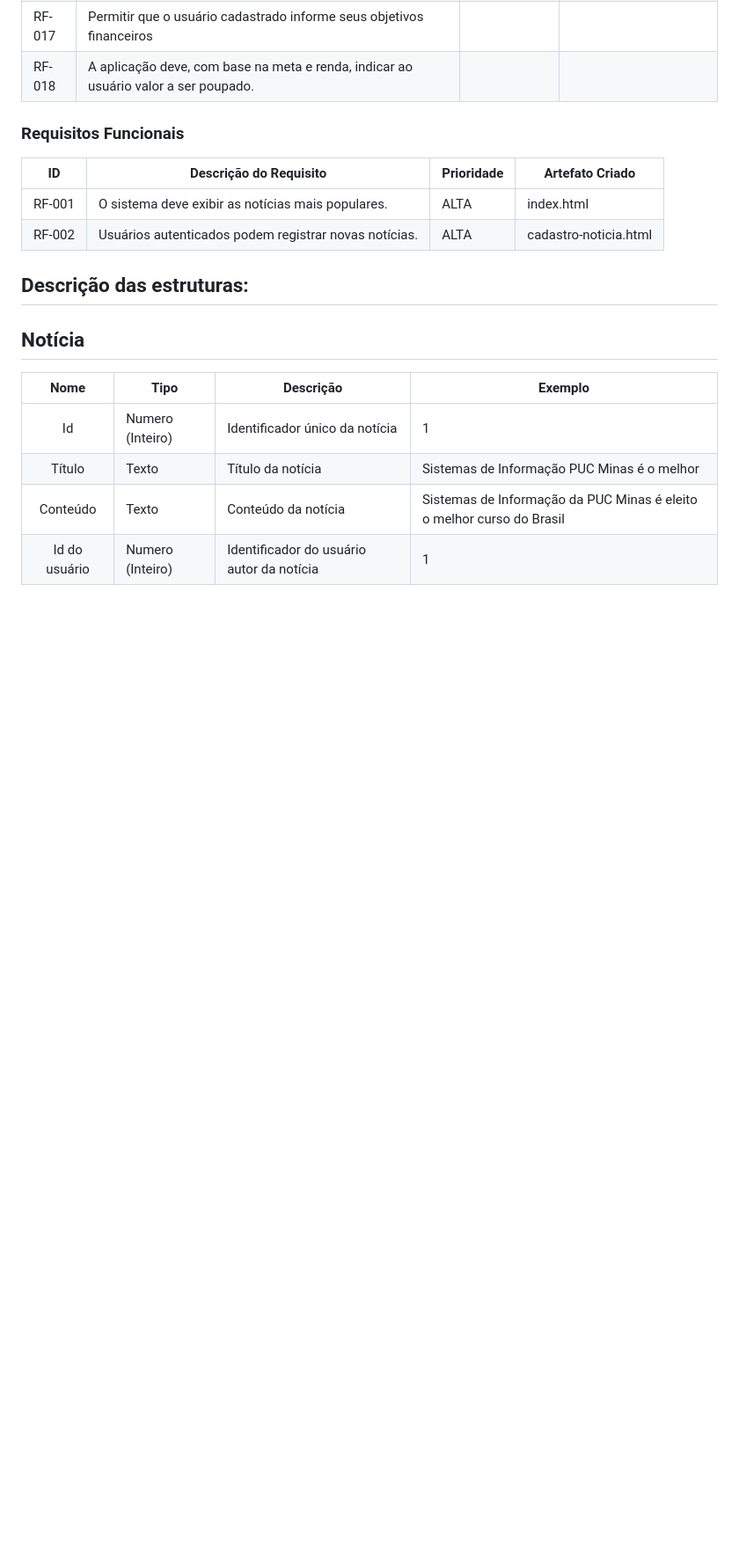
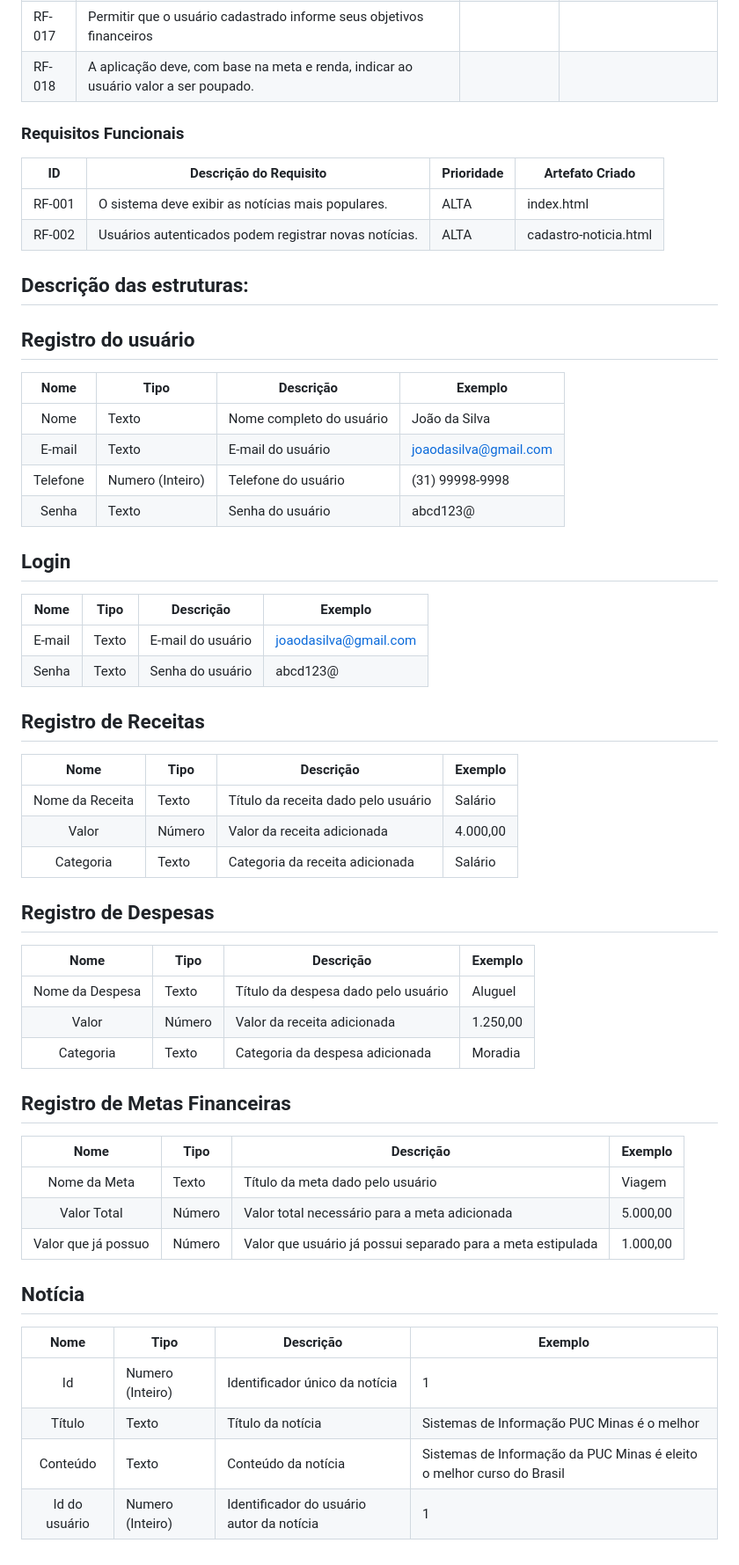
Before and after one commit to ICEI-PUC-Minas-PMV-SI/pmv-si-2023-1-e1-proj-web-t3-organizacao_financeira, a Markdown page: docs/development.md, the part around the change. Shown: that part at 88% size. Rendered like a GitHub page; blank space fills up the shorter version.

Commit message:
Adicionado - Descrição das Estruturas

```diff
--- a/docs/development.md
+++ b/docs/development.md
@@ -55,6 +55,48 @@ As tabelas que se seguem apresentam os requisitos funcionais e não-funcionais q
 
 ## Descrição das estruturas:
 
+## Registro do usuário
+
+|  **Nome**      | **Tipo**          | **Descrição**                             | **Exemplo**                                    |
+|:--------------:|-------------------|-------------------------------------------|------------------------------------------------|
+| Nome            | Texto  | Nome completo do usuário          | João da Silva                                             |
+| E-mail         | Texto             | E-mail do usuário                        | joaodasilva@gmail.com                       |
+| Telefone       | Numero (Inteiro)| Telefone do usuário                      |(31) 99998-9998                           |
+| Senha       | Texto| Senha do usuário                     |abcd123@                           |
+
+## Login
+|  **Nome**      | **Tipo**          | **Descrição**                             | **Exemplo**                                    |
+|:--------------:|-------------------|-------------------------------------------|------------------------------------------------|
+| E-mail         | Texto             | E-mail do usuário                        | joaodasilva@gmail.com                       |
+| Senha       | Texto| Senha do usuário                     |abcd123@                           |
+
+## Registro de Receitas
+
+|  **Nome**      | **Tipo**          | **Descrição**                             | **Exemplo**                                    |
+|:--------------:|-------------------|-------------------------------------------|------------------------------------------------|
+| Nome da Receita       | Texto  | Título da receita dado pelo usuário          | Salário                                             |
+| Valor       | Número            | Valor da receita adicionada                       | 4.000,00                   |
+| Categoria       | Texto| Categoria da receita adicionada                      |Salário                           |
+
+## Registro de Despesas
+
+|  **Nome**      | **Tipo**          | **Descrição**                             | **Exemplo**                                    |
+|:--------------:|-------------------|-------------------------------------------|------------------------------------------------|
+| Nome da Despesa       | Texto  | Título da despesa dado pelo usuário          | Aluguel                                           |
+| Valor       | Número            | Valor da receita adicionada                       | 1.250,00                 |
+| Categoria       | Texto| Categoria da despesa adicionada                      |Moradia                         |
+
+## Registro de Metas Financeiras
+
+|  **Nome**      | **Tipo**          | **Descrição**                             | **Exemplo**                                    |
+|:--------------:|-------------------|-------------------------------------------|------------------------------------------------|
+| Nome da Meta      | Texto  | Título da meta dado pelo usuário          | Viagem                                          |
+| Valor Total      | Número            | Valor total necessário para a meta adicionada                       | 5.000,00                 |
+| Valor que já possuo      | Número| Valor que usuário já possui separado para a meta estipulada                      |1.000,00                       |
+
+
+
+
 ## Notícia
 |  **Nome**      | **Tipo**          | **Descrição**                             | **Exemplo**                                    |
 |:--------------:|-------------------|-------------------------------------------|------------------------------------------------|
```
